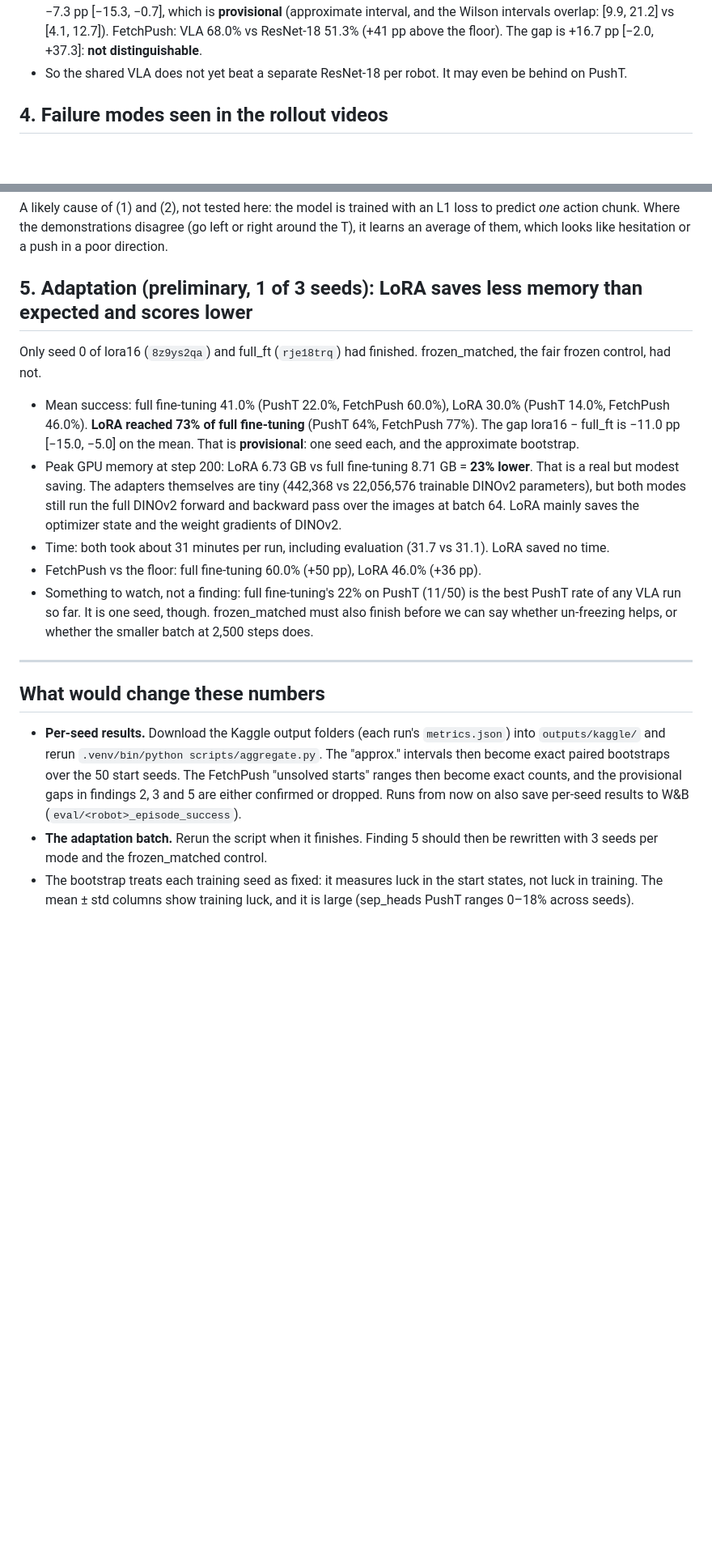
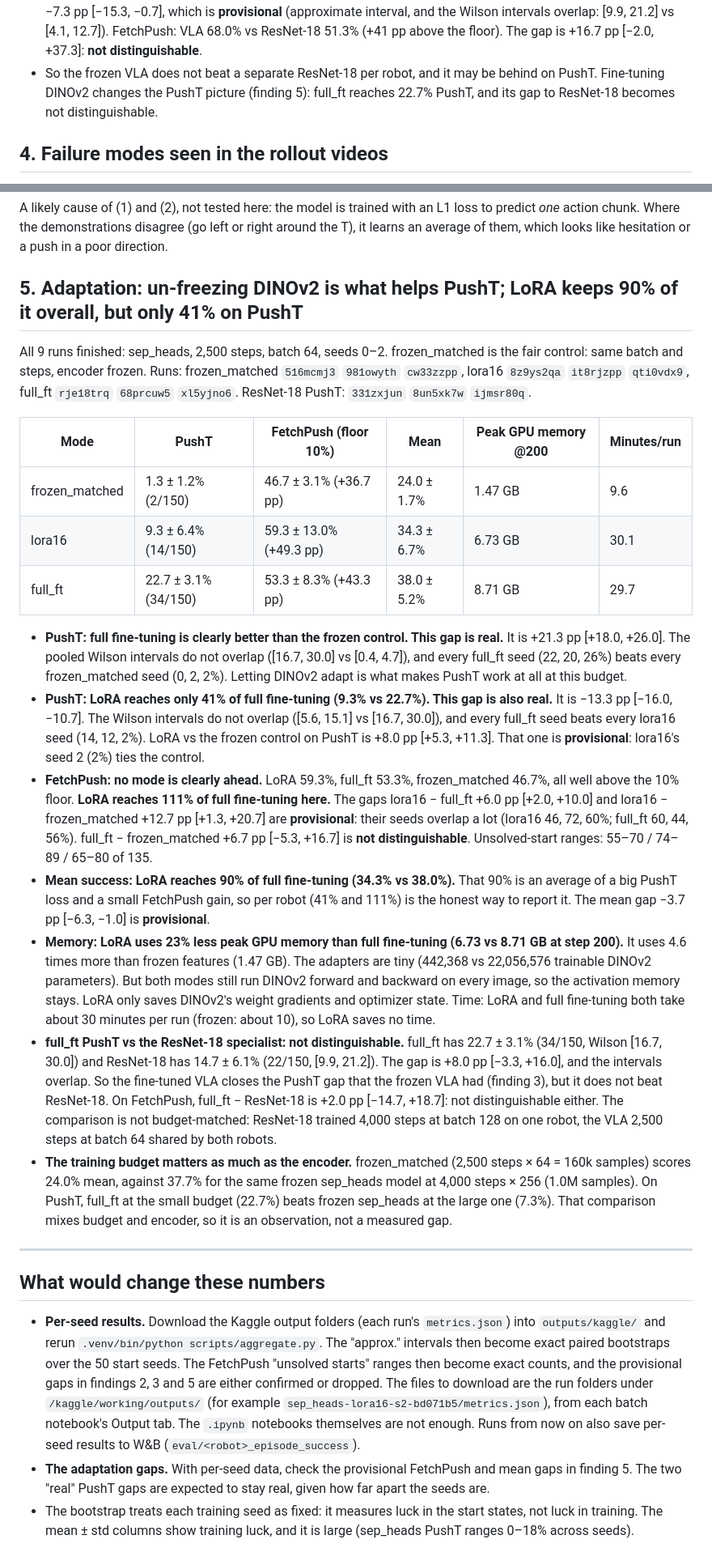
Before and after one commit to adiban17/vla-multiembodiment, a Markdown page: results/findings.md, 2 parts joined by grey strips. Shown at 81% size. GitHub-like rendering; blank space fills up the shorter version.

```diff
--- a/results/findings.md
+++ b/results/findings.md
@@ -68,7 +71,9 @@ Runs: token `neo2m4ux` `vzqwyyqd` `yf3jvezd`, film `i0senai6` `2b1u0h6m` `houp0i
   7.3%. The gap is −7.3 pp [−15.3, −0.7], which is **provisional** (approximate interval, and the Wilson
   intervals overlap: [9.9, 21.2] vs [4.1, 12.7]). FetchPush: VLA 68.0% vs ResNet-18 51.3% (+41 pp
   above the floor). The gap is +16.7 pp [−2.0, +37.3]: **not distinguishable**.
-- So the shared VLA does not yet beat a separate ResNet-18 per robot. It may even be behind on PushT.
+- So the frozen VLA does not beat a separate ResNet-18 per robot, and it may be behind on PushT.
+  Fine-tuning DINOv2 changes the PushT picture (finding 5): full_ft reaches 22.7% PushT, and its gap to
+  ResNet-18 becomes not distinguishable.
 
 ## 4. Failure modes seen in the rollout videos
 
@@ -97,24 +102,49 @@ A likely cause of (1) and (2), not tested here: the model is trained with an L1
 action chunk. Where the demonstrations disagree (go left or right around the T), it learns an average
 of them, which looks like hesitation or a push in a poor direction.
 
-## 5. Adaptation (preliminary, 1 of 3 seeds): LoRA saves less memory than expected and scores lower
+## 5. Adaptation: un-freezing DINOv2 is what helps PushT; LoRA keeps 90% of it overall, but only 41% on PushT
 
-Only seed 0 of lora16 (`8z9ys2qa`) and full_ft (`rje18trq`) had finished. frozen_matched, the fair
-frozen control, had not.
+All 9 runs finished: sep_heads, 2,500 steps, batch 64, seeds 0–2. frozen_matched is the fair control: same
+batch and steps, encoder frozen. Runs: frozen_matched `516mcmj3` `981owyth` `cw33zzpp`, lora16 `8z9ys2qa`
+`it8rjzpp` `qti0vdx9`, full_ft `rje18trq` `68prcuw5` `xl5yjno6`. ResNet-18 PushT: `331zxjun` `8un5xk7w` `ijmsr80q`.
 
-- Mean success: full fine-tuning 41.0% (PushT 22.0%, FetchPush 60.0%), LoRA 30.0% (PushT 14.0%,
-  FetchPush 46.0%). **LoRA reached 73% of full fine-tuning** (PushT 64%, FetchPush 77%). The gap
-  lora16 − full_ft is −11.0 pp [−15.0, −5.0] on the mean. That is **provisional**: one seed each, and
-  the approximate bootstrap.
-- Peak GPU memory at step 200: LoRA 6.73 GB vs full fine-tuning 8.71 GB = **23% lower**. That is a
-  real but modest saving. The adapters themselves are tiny (442,368 vs 22,056,576 trainable DINOv2
-  parameters), but both modes still run the full DINOv2 forward and backward pass over the images
-  at batch 64. LoRA mainly saves the optimizer state and the weight gradients of DINOv2.
-- Time: both took about 31 minutes per run, including evaluation (31.7 vs 31.1). LoRA saved no time.
-- FetchPush vs the floor: full fine-tuning 60.0% (+50 pp), LoRA 46.0% (+36 pp).
-- Something to watch, not a finding: full fine-tuning's 22% on PushT (11/50) is the best PushT rate of
-  any VLA run so far. It is one seed, though. frozen_matched must also finish before we can say whether
-  un-freezing helps, or whether the smaller batch at 2,500 steps does.
+| Mode | PushT | FetchPush (floor 10%) | Mean | Peak GPU memory @200 | Minutes/run |
+|---|---|---|---|---|---|
+| frozen_matched | 1.3 ± 1.2% (2/150) | 46.7 ± 3.1% (+36.7 pp) | 24.0 ± 1.7% | 1.47 GB | 9.6 |
+| lora16 | 9.3 ± 6.4% (14/150) | 59.3 ± 13.0% (+49.3 pp) | 34.3 ± 6.7% | 6.73 GB | 30.1 |
+| full_ft | 22.7 ± 3.1% (34/150) | 53.3 ± 8.3% (+43.3 pp) | 38.0 ± 5.2% | 8.71 GB | 29.7 |
+
+- **PushT: full fine-tuning is clearly better than the frozen control. This gap is real.** It is
+  +21.3 pp [+18.0, +26.0]. The pooled Wilson intervals do not overlap ([16.7, 30.0] vs [0.4, 4.7]), and
+  every full_ft seed (22, 20, 26%) beats every frozen_matched seed (0, 2, 2%). Letting DINOv2 adapt is
+  what makes PushT work at all at this budget.
+- **PushT: LoRA reaches only 41% of full fine-tuning (9.3% vs 22.7%). This gap is also real.** It is
+  −13.3 pp [−16.0, −10.7]. The Wilson intervals do not overlap ([5.6, 15.1] vs [16.7, 30.0]), and every
+  full_ft seed beats every lora16 seed (14, 12, 2%). LoRA vs the frozen control on PushT is +8.0 pp
+  [+5.3, +11.3]. That one is **provisional**: lora16's seed 2 (2%) ties the control.
+- **FetchPush: no mode is clearly ahead.** LoRA 59.3%, full_ft 53.3%, frozen_matched 46.7%, all well
+  above the 10% floor. **LoRA reaches 111% of full fine-tuning here.** The gaps lora16 − full_ft +6.0 pp
+  [+2.0, +10.0] and lora16 − frozen_matched +12.7 pp [+1.3, +20.7] are **provisional**: their seeds
+  overlap a lot (lora16 46, 72, 60%; full_ft 60, 44, 56%). full_ft − frozen_matched +6.7 pp [−5.3, +16.7]
+  is **not distinguishable**. Unsolved-start ranges: 55–70 / 74–89 / 65–80 of 135.
+- **Mean success: LoRA reaches 90% of full fine-tuning (34.3% vs 38.0%).** That 90% is an average of a
+  big PushT loss and a small FetchPush gain, so per robot (41% and 111%) is the honest way to report it.
+  The mean gap −3.7 pp [−6.3, −1.0] is **provisional**.
+- **Memory: LoRA uses 23% less peak GPU memory than full fine-tuning (6.73 vs 8.71 GB at step 200).**
+  It uses 4.6 times more than frozen features (1.47 GB). The adapters are tiny (442,368 vs 22,056,576
+  trainable DINOv2 parameters). But both modes still run DINOv2 forward and backward on every image,
+  so the activation memory stays. LoRA only saves DINOv2's weight gradients and optimizer state. Time:
+  LoRA and full fine-tuning both take about 30 minutes per run (frozen: about 10), so LoRA saves no time.
+- **full_ft PushT vs the ResNet-18 specialist: not distinguishable.** full_ft has 22.7 ± 3.1%
+  (34/150, Wilson [16.7, 30.0]) and ResNet-18 has 14.7 ± 6.1% (22/150, [9.9, 21.2]). The gap is
+  +8.0 pp [−3.3, +16.0], and the intervals overlap. So the fine-tuned VLA closes the PushT gap that
+  the frozen VLA had (finding 3), but it does not beat ResNet-18. On FetchPush, full_ft − ResNet-18 is
+  +2.0 pp [−14.7, +18.7]: not distinguishable either. The comparison is not budget-matched: ResNet-18
+  trained 4,000 steps at batch 128 on one robot, the VLA 2,500 steps at batch 64 shared by both robots.
+- **The training budget matters as much as the encoder.** frozen_matched (2,500 steps × 64 = 160k
+  samples) scores 24.0% mean, against 37.7% for the same frozen sep_heads model at 4,000 steps × 256
+  (1.0M samples). On PushT, full_ft at the small budget (22.7%) beats frozen sep_heads at the large
+  one (7.3%). That comparison mixes budget and encoder, so it is an observation, not a measured gap.
 
 ---
 
@@ -124,9 +154,12 @@ frozen control, had not.
   `outputs/kaggle/` and rerun `.venv/bin/python scripts/aggregate.py`. The "approx." intervals then
   become exact paired bootstraps over the 50 start seeds. The FetchPush "unsolved starts" ranges then
   become exact counts, and the provisional gaps in findings 2, 3 and 5 are either confirmed or dropped.
+  The files to download are the run folders under `/kaggle/working/outputs/` (for example
+  `sep_heads-lora16-s2-bd071b5/metrics.json`), from each batch notebook's Output tab. The `.ipynb`
+  notebooks themselves are not enough.
   Runs from now on also save per-seed results to W&B (`eval/<robot>_episode_success`).
-- **The adaptation batch.** Rerun the script when it finishes. Finding 5 should then be rewritten with
-  3 seeds per mode and the frozen_matched control.
+- **The adaptation gaps.** With per-seed data, check the provisional FetchPush and mean gaps in finding 5.
+  The two "real" PushT gaps are expected to stay real, given how far apart the seeds are.
 - The bootstrap treats each training seed as fixed: it measures luck in the start states, not luck in
   training. The mean ± std columns show training luck, and it is large (sep_heads PushT ranges 0–18%
   across seeds).
```
Also changed, not shown: other parts of results/findings.md (+11 -8 lines), README.md (+23 -12 lines), results/tables.md (+23 -12 lines), results/plots/adaptation_memory.png, 3 other files.
